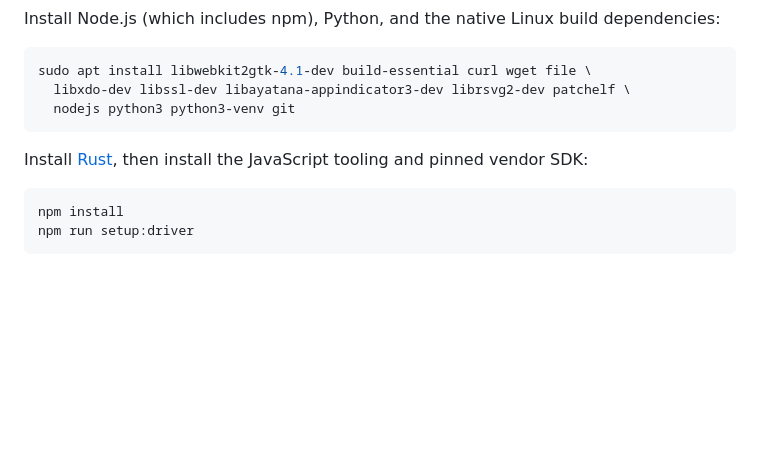
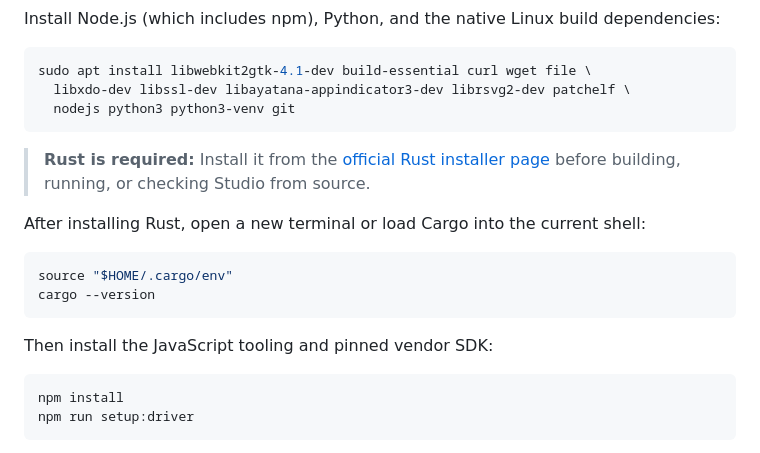
Before and after one commit to plasticparticle/n1-stream-controller-studio, a Markdown page: README.md, the part around the change. Drawn GitHub-style; blank space fills up the shorter version.

Commit message:
Document Rust setup for source builds

````diff
--- a/README.md
+++ b/README.md
@@ -69,8 +69,18 @@ sudo apt install libwebkit2gtk-4.1-dev build-essential curl wget file \
   nodejs python3 python3-venv git
 ```
 
-Install [Rust](https://rustup.rs), then install the JavaScript tooling and pinned
-vendor SDK:
+> **Rust is required:** Install it from the
+> [official Rust installer page](https://www.rust-lang.org/tools/install) before
+> building, running, or checking Studio from source.
+
+After installing Rust, open a new terminal or load Cargo into the current shell:
+
+```bash
+source "$HOME/.cargo/env"
+cargo --version
+```
+
+Then install the JavaScript tooling and pinned vendor SDK:
 
 ```bash
 npm install
````
